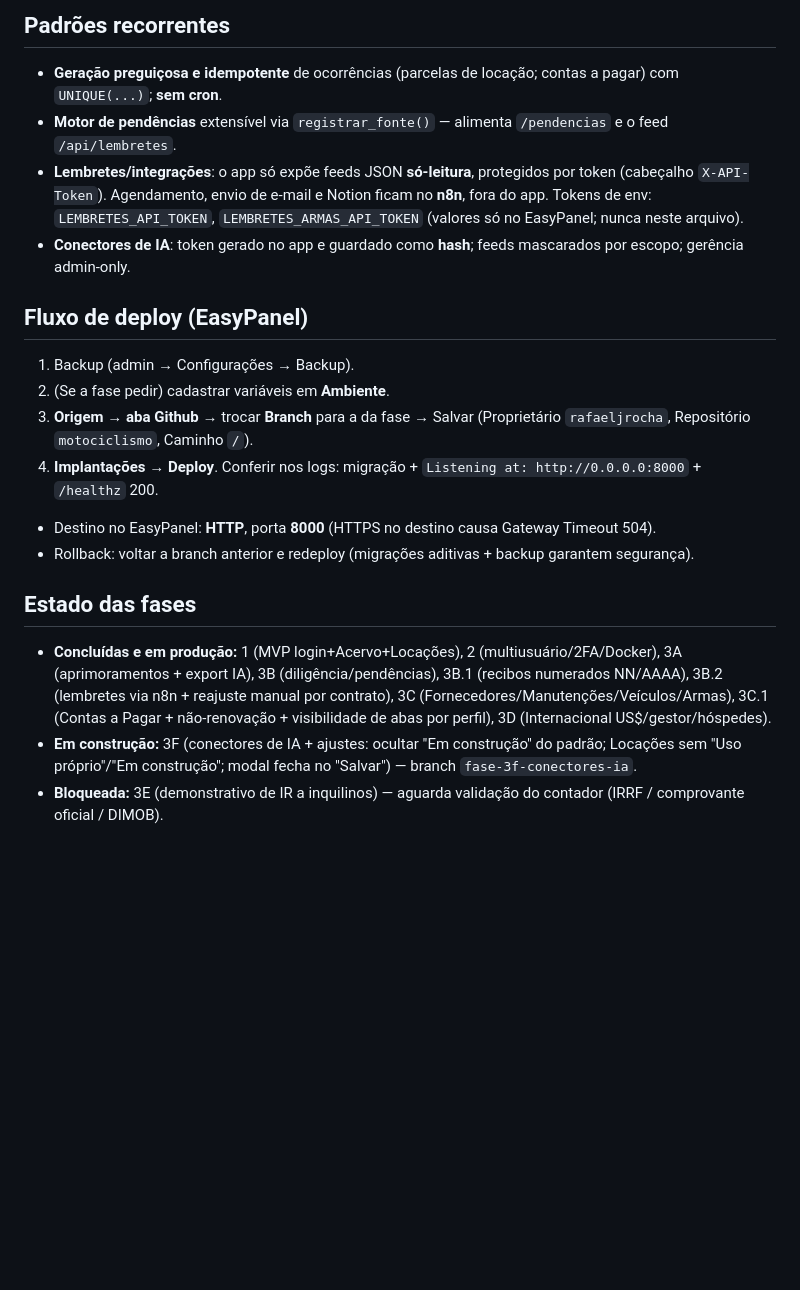
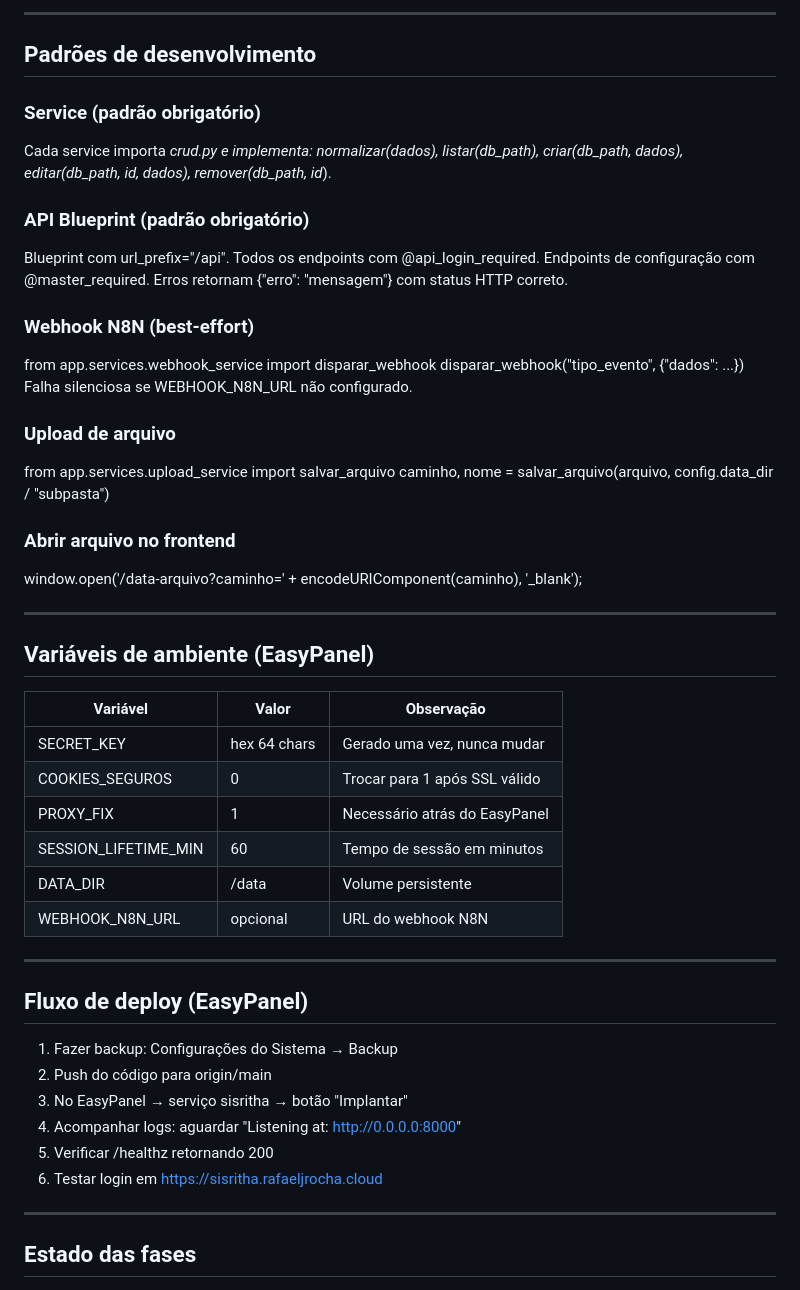
Before and after one commit to rafaeljrocha/gruporc, a Markdown page: CLAUDE.md, the part around one of its changes. Rendered like a GitHub page; blank space fills up the shorter version.

```diff
--- a/CLAUDE.md
+++ b/CLAUDE.md
@@ -28,20 +128,51 @@ App web de gestão patrimonial (imóveis, locações, veículos, finanças, inte
 
-## Padrões recorrentes
-- **Geração preguiçosa e idempotente** de ocorrências (parcelas de locação; contas a pagar) com `UNIQUE(...)`; **sem cron**.
-- **Motor de pendências** extensível via `registrar_fonte()` — alimenta `/pendencias` e o feed `/api/lembretes`.
-- **Lembretes/integrações**: o app só expõe feeds JSON **só-leitura**, protegidos por token (cabeçalho `X-API-Token`). Agendamento, envio de e-mail e Notion ficam no **n8n**, fora do app. Tokens de env: `LEMBRETES_API_TOKEN`, `LEMBRETES_ARMAS_API_TOKEN` (valores só no EasyPanel; nunca neste arquivo).
-- **Conectores de IA**: token gerado no app e guardado como **hash**; feeds mascarados por escopo; gerência admin-only.
+---
+
+## Padrões de desenvolvimento
+
+### Service (padrão obrigatório)
+Cada service importa _crud.py e implementa: _normalizar(dados), listar(db_path), criar(db_path, dados), editar(db_path, id_, dados), remover(db_path, id_).
+
+### API Blueprint (padrão obrigatório)
+Blueprint com url_prefix="/api". Todos os endpoints com @api_login_required. Endpoints de configuração com @master_required. Erros retornam {"erro": "mensagem"} com status HTTP correto.
+
+### Webhook N8N (best-effort)
+from app.services.webhook_service import disparar_webhook
+disparar_webhook("tipo_evento", {"dados": ...})
+Falha silenciosa se WEBHOOK_N8N_URL não configurado.
+
+### Upload de arquivo
+from app.services.upload_service import salvar_arquivo
+caminho, nome = salvar_arquivo(arquivo, config.data_dir / "subpasta")
+
+### Abrir arquivo no frontend
+window.open('/data-arquivo?caminho=' + encodeURIComponent(caminho), '_blank');
+
+---
+
+## Variáveis de ambiente (EasyPanel)
+
+| Variável | Valor | Observação |
+|----------|-------|-----------|
+| SECRET_KEY | hex 64 chars | Gerado uma vez, nunca mudar |
+| COOKIES_SEGUROS | 0 | Trocar para 1 após SSL válido |
+| PROXY_FIX | 1 | Necessário atrás do EasyPanel |
+| SESSION_LIFETIME_MIN | 60 | Tempo de sessão em minutos |
+| DATA_DIR | /data | Volume persistente |
+| WEBHOOK_N8N_URL | opcional | URL do webhook N8N |
+
+---
 
 ## Fluxo de deploy (EasyPanel)
-1. Backup (admin → Configurações → Backup).
-2. (Se a fase pedir) cadastrar variáveis em **Ambiente**.
-3. **Origem → aba Github** → trocar **Branch** para a da fase → Salvar (Proprietário `rafaeljrocha`, Repositório `motociclismo`, Caminho `/`).
-4. **Implantações → Deploy**. Conferir nos logs: migração + `Listening at: http://0.0.0.0:8000` + `/healthz` 200.
-- Destino no EasyPanel: **HTTP**, porta **8000** (HTTPS no destino causa Gateway Timeout 504).
-- Rollback: voltar a branch anterior e redeploy (migrações aditivas + backup garantem segurança).
+
+1. Fazer backup: Configurações do Sistema → Backup
+2. Push do código para origin/main
+3. No EasyPanel → serviço sisritha → botão "Implantar"
+4. Acompanhar logs: aguardar "Listening at: http://0.0.0.0:8000"
+5. Verificar /healthz retornando 200
+6. Testar login em https://sisritha.rafaeljrocha.cloud
+
+---
 
 ## Estado das fases
-- **Concluídas e em produção:** 1 (MVP login+Acervo+Locações), 2 (multiusuário/2FA/Docker), 3A (aprimoramentos + export IA), 3B (diligência/pendências), 3B.1 (recibos numerados NN/AAAA), 3B.2 (lembretes via n8n + reajuste manual por contrato), 3C (Fornecedores/Manutenções/Veículos/Armas), 3C.1 (Contas a Pagar + não-renovação + visibilidade de abas por perfil), 3D (Internacional US$/gestor/hóspedes).
-- **Em construção:** 3F (conectores de IA + ajustes: ocultar "Em construção" do padrão; Locações sem "Uso próprio"/"Em construção"; modal fecha no "Salvar") — branch `fase-3f-conectores-ia`.
-- **Bloqueada:** 3E (demonstrativo de IR a inquilinos) — aguarda validação do contador (IRRF / comprovante oficial / DIMOB).
 
```
Also changed, not shown: other parts of CLAUDE.md (+135 -20 lines).
